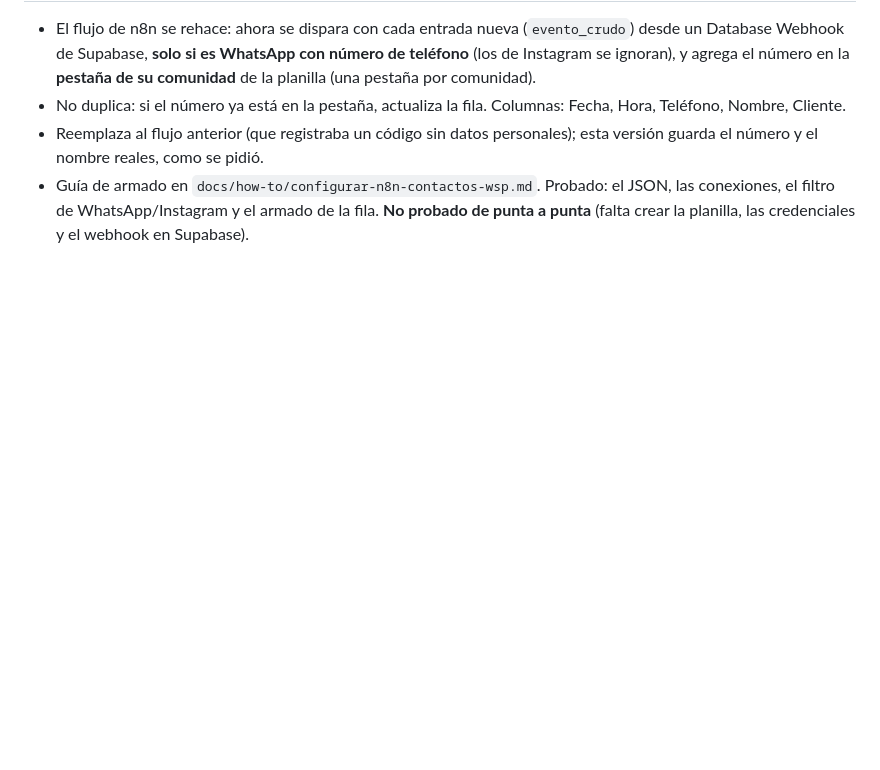
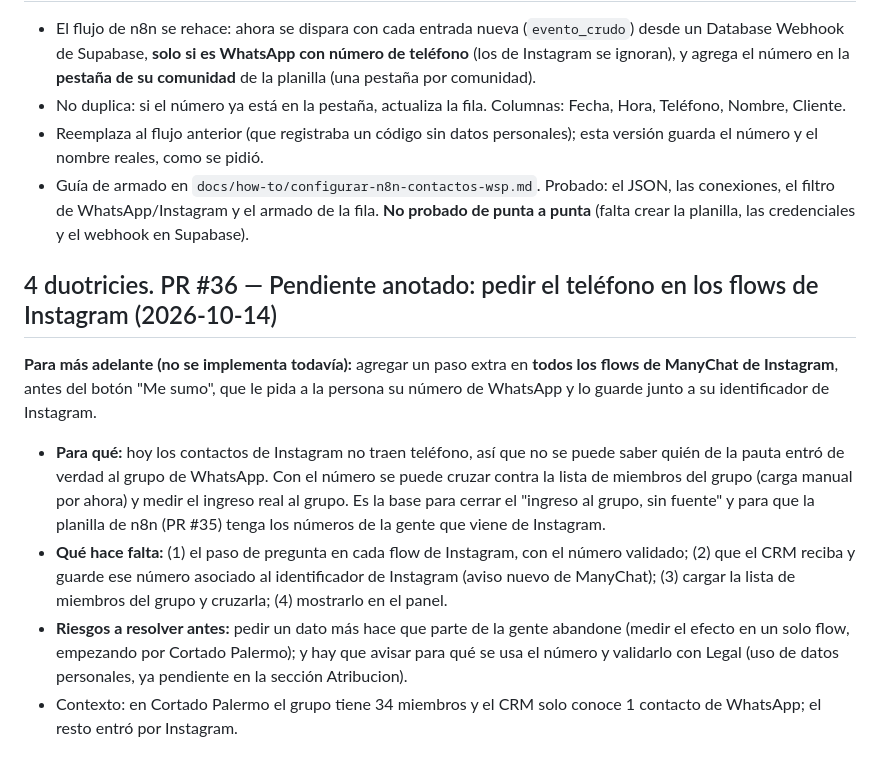
Before and after one commit to taquionrs/CRM-Comunidades-V2, a Markdown page: specs/2026-09-29-estado-hacia-spec-final.md, the part around the change. Rendered like a GitHub page; blank space fills up the shorter version.

Commit message:
Anotar pendiente: pedir el teléfono en los flows de Instagram (#36)
Co-authored-by: Claude <noreply@anthropic.com>

```diff
--- a/specs/2026-09-29-estado-hacia-spec-final.md
+++ b/specs/2026-09-29-estado-hacia-spec-final.md
@@ -660,3 +660,12 @@ El botón **Todo el histórico** de Control_Comunidades se resalta (mismo azul s
 - No duplica: si el número ya está en la pestaña, actualiza la fila. Columnas: Fecha, Hora, Teléfono, Nombre, Cliente.
 - Reemplaza al flujo anterior (que registraba un código sin datos personales); esta versión guarda el número y el nombre reales, como se pidió.
 - Guía de armado en `docs/how-to/configurar-n8n-contactos-wsp.md`. Probado: el JSON, las conexiones, el filtro de WhatsApp/Instagram y el armado de la fila. **No probado de punta a punta** (falta crear la planilla, las credenciales y el webhook en Supabase).
+
+## 4 duotricies. PR #36 — Pendiente anotado: pedir el teléfono en los flows de Instagram (2026-10-14)
+
+**Para más adelante (no se implementa todavía):** agregar un paso extra en **todos los flows de ManyChat de Instagram**, antes del botón "Me sumo", que le pida a la persona su número de WhatsApp y lo guarde junto a su identificador de Instagram.
+
+- **Para qué:** hoy los contactos de Instagram no traen teléfono, así que no se puede saber quién de la pauta entró de verdad al grupo de WhatsApp. Con el número se puede cruzar contra la lista de miembros del grupo (carga manual por ahora) y medir el ingreso real al grupo. Es la base para cerrar el "ingreso al grupo, sin fuente" y para que la planilla de n8n (PR #35) tenga los números de la gente que viene de Instagram.
+- **Qué hace falta:** (1) el paso de pregunta en cada flow de Instagram, con el número validado; (2) que el CRM reciba y guarde ese número asociado al identificador de Instagram (aviso nuevo de ManyChat); (3) cargar la lista de miembros del grupo y cruzarla; (4) mostrarlo en el panel.
+- **Riesgos a resolver antes:** pedir un dato más hace que parte de la gente abandone (medir el efecto en un solo flow, empezando por Cortado Palermo); y hay que avisar para qué se usa el número y validarlo con Legal (uso de datos personales, ya pendiente en la sección Atribucion).
+- Contexto: en Cortado Palermo el grupo tiene 34 miembros y el CRM solo conoce 1 contacto de WhatsApp; el resto entró por Instagram.
```
